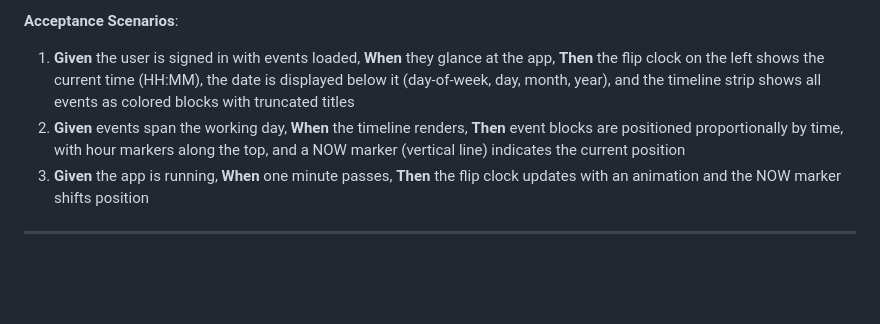
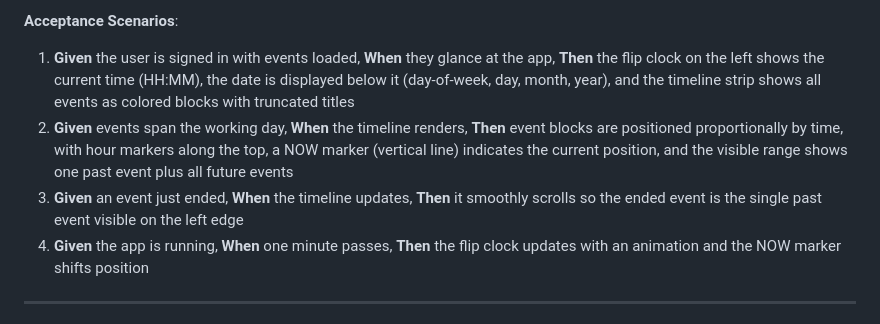
Before and after one commit to sinanawad/gcal-glance, a Markdown page: specs/002-ui-redesign/spec.md, the part around one of its changes. Drawn GitHub-style; blank space fills up the shorter version.

```diff
--- a/specs/002-ui-redesign/spec.md
+++ b/specs/002-ui-redesign/spec.md
@@ -18,7 +18,8 @@ The user glances at the app on their secondary portrait monitor to see the curre
 **Acceptance Scenarios**:
 
 1. **Given** the user is signed in with events loaded, **When** they glance at the app, **Then** the flip clock on the left shows the current time (HH:MM), the date is displayed below it (day-of-week, day, month, year), and the timeline strip shows all events as colored blocks with truncated titles
-2. **Given** events span the working day, **When** the timeline renders, **Then** event blocks are positioned proportionally by time, with hour markers along the top, and a NOW marker (vertical line) indicates the current position
+2. **Given** events span the working day, **When** the timeline renders, **Then** event blocks are positioned proportionally by time, with hour markers along the top, a NOW marker (vertical line) indicates the current position, and the visible range shows one past event plus all future events
+3. **Given** an event just ended, **When** the timeline updates, **Then** it smoothly scrolls so the ended event is the single past event visible on the left edge
 3. **Given** the app is running, **When** one minute passes, **Then** the flip clock updates with an animation and the NOW marker shifts position
 
 ---
```
Also changed, not shown: other parts of specs/002-ui-redesign/spec.md (+18 -7 lines).
